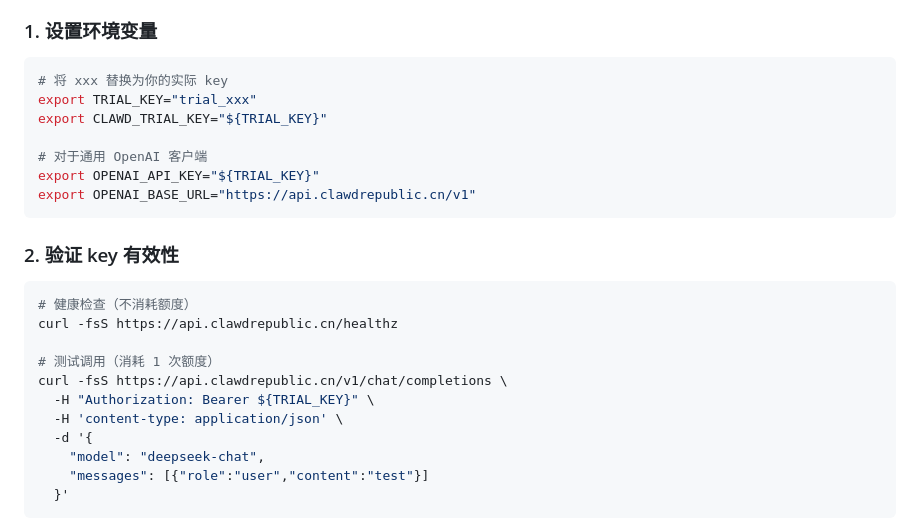
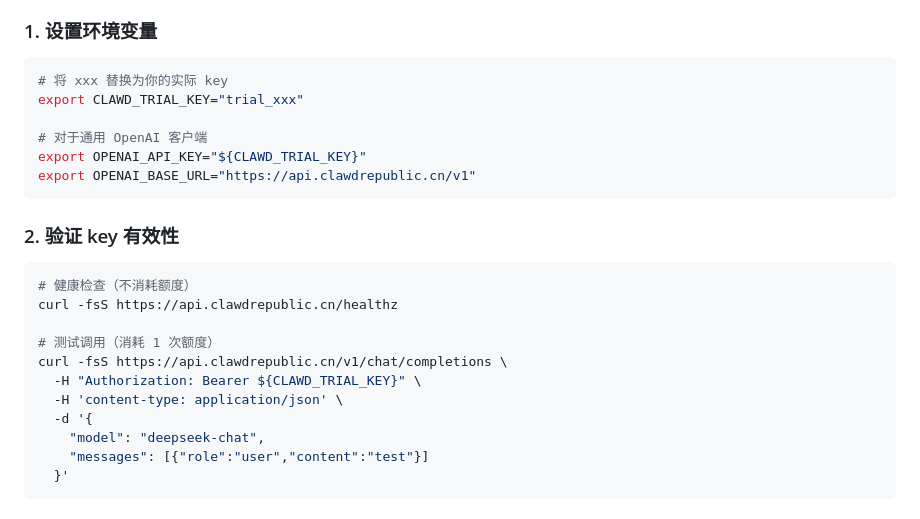
Before and after one commit to 1037104428/roc-ai-republic, a Markdown page: docs/posts/trial-key-application-template.md, the part around the change. Rendered like a GitHub page.

Commit message:
docs: unify TRIAL_KEY env var example to CLAWD_TRIAL_KEY

````diff
--- a/docs/posts/trial-key-application-template.md
+++ b/docs/posts/trial-key-application-template.md
@@ -38,11 +38,10 @@
 ### 1. 设置环境变量
 ```bash
 # 将 xxx 替换为你的实际 key
-export TRIAL_KEY="trial_xxx"
-export CLAWD_TRIAL_KEY="${TRIAL_KEY}"
+export CLAWD_TRIAL_KEY="trial_xxx"
 
 # 对于通用 OpenAI 客户端
-export OPENAI_API_KEY="${TRIAL_KEY}"
+export OPENAI_API_KEY="${CLAWD_TRIAL_KEY}"
 export OPENAI_BASE_URL="https://api.clawdrepublic.cn/v1"
 ```
 
@@ -53,7 +52,7 @@ curl -fsS https://api.clawdrepublic.cn/healthz
 
 # 测试调用（消耗 1 次额度）
 curl -fsS https://api.clawdrepublic.cn/v1/chat/completions \
-  -H "Authorization: Bearer ${TRIAL_KEY}" \
+  -H "Authorization: Bearer ${CLAWD_TRIAL_KEY}" \
   -H 'content-type: application/json' \
   -d '{
     "model": "deepseek-chat",
````
